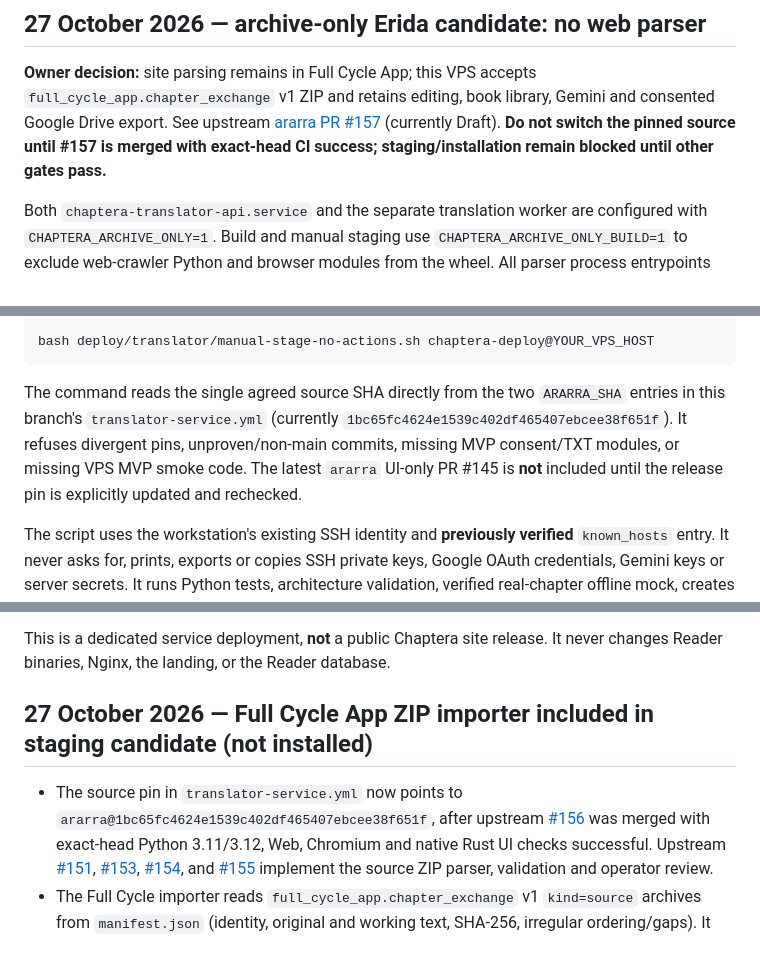
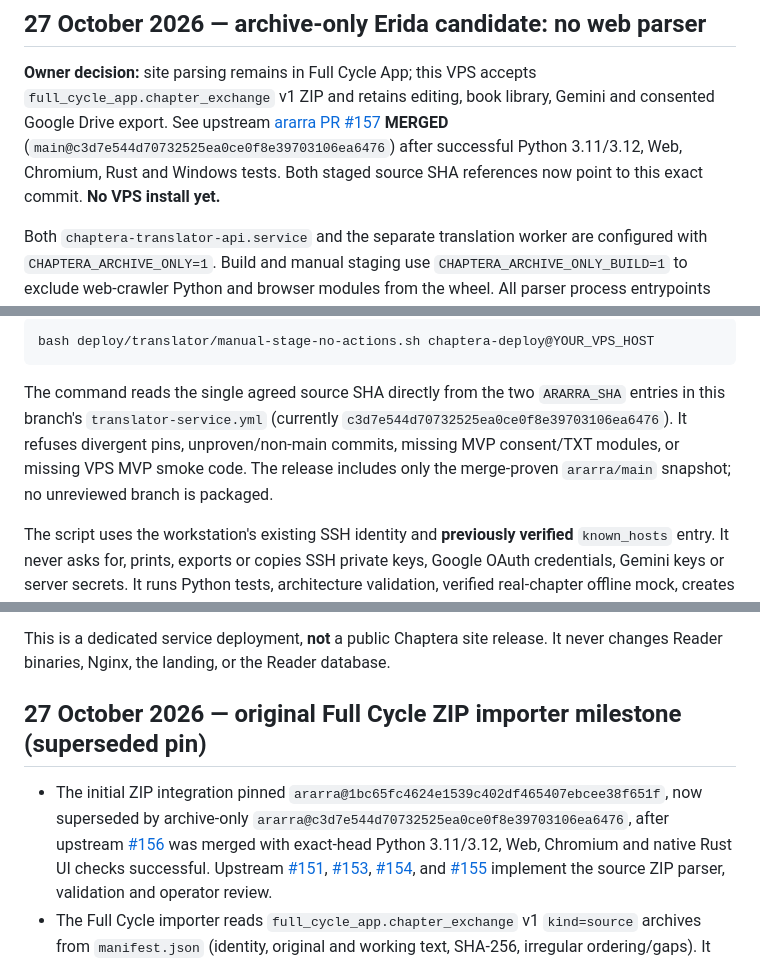
Before and after one commit to Lalalalendia/chaptera-site, a Markdown page: deploy/translator/README.md, 3 parts joined by grey strips. GitHub-like rendering.

Commit message:
docs(stage): record merged archive-only SHA and updated source pin

```diff
--- a/deploy/translator/README.md
+++ b/deploy/translator/README.md
@@ -5,9 +5,10 @@
 **Owner decision:** site parsing remains in Full Cycle App; this VPS accepts
 `full_cycle_app.chapter_exchange` v1 ZIP and retains editing, book library,
 Gemini and consented Google Drive export. See upstream
-[ararra PR #157](https://github.com/Lalalalendia/ararra/pull/157) (currently
-Draft). **Do not switch the pinned source until #157 is merged with exact-head
-CI success; staging/installation remain blocked until other gates pass.**
+[ararra PR #157](https://github.com/Lalalalendia/ararra/pull/157) **MERGED**
+(`main@c3d7e544d70732525ea0ce0f8e39703106ea6476`) after successful
+Python 3.11/3.12, Web, Chromium, Rust and Windows tests. Both staged source
+SHA references now point to this exact commit. **No VPS install yet.**
 
 Both `chaptera-translator-api.service` and the separate translation worker
 are configured with `CHAPTERA_ARCHIVE_ONLY=1`. Build and manual staging use
@@ -77,10 +78,10 @@ bash deploy/translator/manual-stage-no-actions.sh chaptera-deploy@YOUR_VPS_HOST
 
 The command reads the single agreed source SHA directly from the two
 `ARARRA_SHA` entries in this branch's `translator-service.yml` (currently
-`1bc65fc4624e1539c402df465407ebcee38f651f`). It refuses divergent
+`c3d7e544d70732525ea0ce0f8e39703106ea6476`). It refuses divergent
 pins, unproven/non-main commits, missing MVP consent/TXT modules, or missing
-VPS MVP smoke code. The latest `ararra` UI-only PR #145 is **not** included
-until the release pin is explicitly updated and rechecked.
+VPS MVP smoke code. The release includes only the merge-proven
+`ararra/main` snapshot; no unreviewed branch is packaged.
 
 The script uses the workstation's existing SSH identity and **previously
 verified** `known_hosts` entry. It never asks for, prints, exports or copies
@@ -101,10 +102,11 @@ runner must not be installed on this memory-constrained VPS.
 This is a dedicated service deployment, **not** a public Chaptera site release.
 It never changes Reader binaries, Nginx, the landing, or the Reader database.
 
-## 27 October 2026 — Full Cycle App ZIP importer included in staging candidate (not installed)
+## 27 October 2026 — original Full Cycle ZIP importer milestone (superseded pin)
 
-- The source pin in `translator-service.yml` now points to
-  `ararra@1bc65fc4624e1539c402df465407ebcee38f651f`,
+- The initial ZIP integration pinned
+  `ararra@1bc65fc4624e1539c402df465407ebcee38f651f`, now superseded
+  by archive-only `ararra@c3d7e544d70732525ea0ce0f8e39703106ea6476`,
   after upstream [#156](https://github.com/Lalalalendia/ararra/pull/156)
   was merged with exact-head Python 3.11/3.12, Web, Chromium and native Rust UI
   checks successful. Upstream [#151](https://github.com/Lalalalendia/ararra/pull/151),
```
